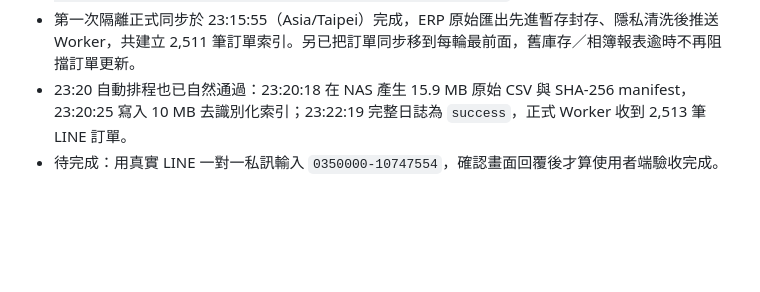
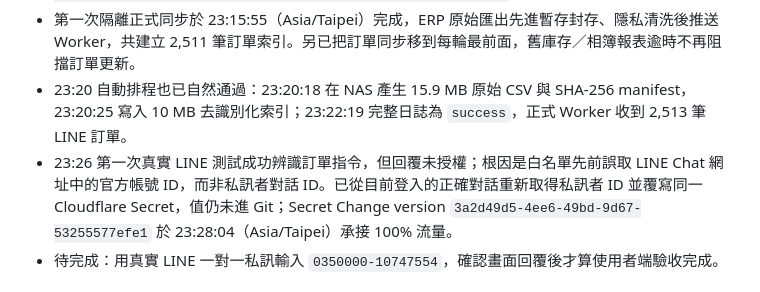
Before and after one commit to jachou123-afk/shopee-video-script-tool, a Markdown page: HANDOFF.md, the part around the change. GitHub-like rendering; blank space fills up the shorter version.

Commit message:
docs(line): 記錄訂單白名單修正

```diff
--- a/HANDOFF.md
+++ b/HANDOFF.md
@@ -36,6 +36,7 @@ git pull --ff-only origin agent/line-schedule-handoff
 - NAS 來源已推送 `profit-analysis-cloud/main`，最新程式 commit `c7f4515`。正式 `/volume1/docker/erp-sync/erp_sync.py` 為 93,819 Bytes，DSM MD5 `17763FE78A471994AE90AFEDCEADCEC8` 與交付檔相同；更新前備份為 `/volume1/docker/erp-sync/backups/erp_sync.py.before-line-order-20260828-225432`，容器未停止或重建。
 - 第一次隔離正式同步於 23:15:55（Asia/Taipei）完成，ERP 原始匯出先進暫存封存、隱私清洗後推送 Worker，共建立 2,511 筆訂單索引。另已把訂單同步移到每輪最前面，舊庫存／相簿報表逾時不再阻擋訂單更新。
 - 23:20 自動排程也已自然通過：23:20:18 在 NAS 產生 15.9 MB 原始 CSV 與 SHA-256 manifest，23:20:25 寫入 10 MB 去識別化索引；23:22:19 完整日誌為 `success`，正式 Worker 收到 2,513 筆 LINE 訂單。
+- 23:26 第一次真實 LINE 測試成功辨識訂單指令，但回覆未授權；根因是白名單先前誤取 LINE Chat 網址中的官方帳號 ID，而非私訊者對話 ID。已從目前登入的正確對話重新取得私訊者 ID 並覆寫同一 Cloudflare Secret，值仍未進 Git；Secret Change version `3a2d49d5-4ee6-49bd-9d67-53255577efe1` 於 23:28:04（Asia/Taipei）承接 100% 流量。
 - 待完成：用真實 LINE 一對一私訊輸入 `0350000-10747554`，確認畫面回覆後才算使用者端驗收完成。
 
 ## LINE 私訊查貨號顯示 ERP 售價（2026-08-27，已正式部署，待 LINE 私訊驗收）
```
